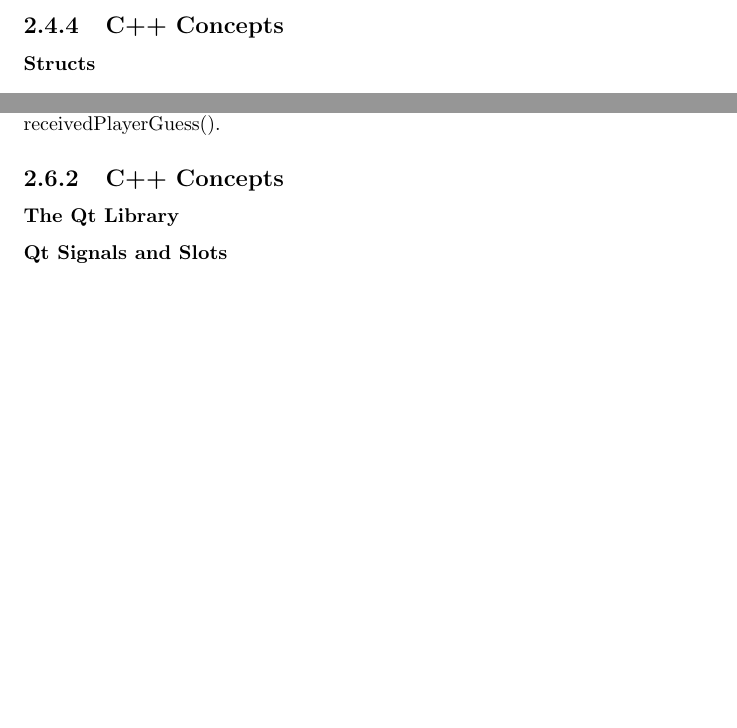
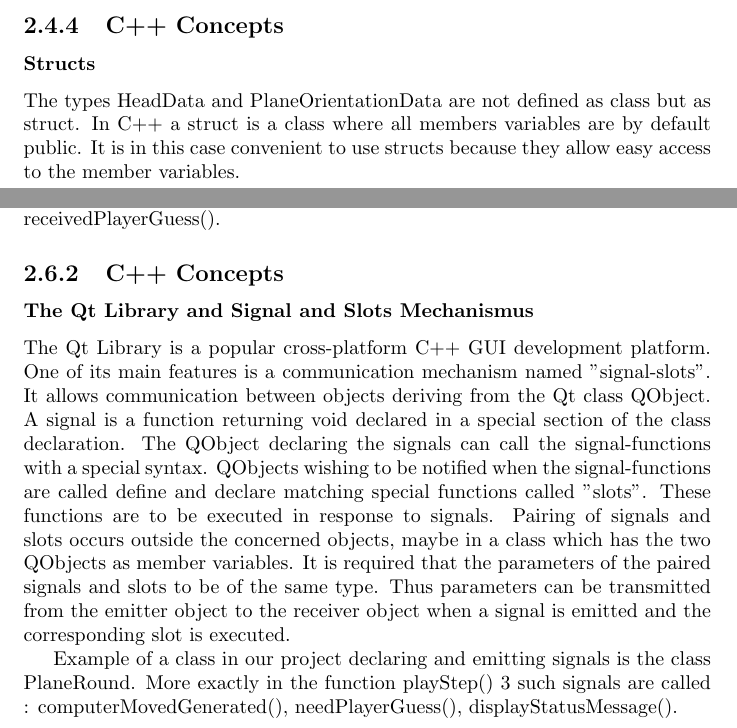
Before and after one commit to xxxcucus/planes, a LaTeX thesis (Book/PlanesEngine.tex, which reads Book/TheComputerStrategy.tex, Book/TheGameController.tex): two parts of pages 30 and 34 of 34, joined at a grey line, cut so that both start at the same text, the shorter picture padded with empty space. Compiled offline with pdfLaTeX.

Commit message:
Updated book.

```diff
--- a/Book/TheComputerStrategy.tex
+++ b/Book/TheComputerStrategy.tex
@@ -310,16 +310,12 @@ void ComputerLogic::updateHeadData(const GuessPoint& gp)
 
 On the existing head data, the function update() is called as described in the section \ref{Strategy_Data_Structures} to update the information about the plane position. The purpose is to find the exact orientation of the plane which corresponds to the head position. If the guess made is a dead guess (the head of the plane was guessed), a new head data is created and updated with all the guesses made up to this point of the game.
 
-
 \subsection {The Computer's Choice}
 
 The computer decides its move based on the information that it has gathered from the previous guesses. 3 possible next moves are generated with the functions makeChoiceFindHeadMode(),  makeChoiceFindPositionMode(),  makeChoiceRandomMode() and of them is statistically chosen as the next move. There is no optimization as to find the optimal next move. makeChoiceFindHeadMode() finds one random point in the choice map which has the highest score and returns that one. makeChoiceFindPositionMode() tries to find the correct plane position corresponding to a guessed plane head. makeChoiceRandomMode() chooses randomly a point on the board which has the score 0 in the choice map.
 
-
-
-
-
 \subsection{C++ Concepts}
 
+\subsubsection{Structs}
 
-\subsubsection{Structs}
+The types HeadData and PlaneOrientationData are not defined as class but as struct. In C++ a struct is a class where all members variables are by default public. It is in this case convenient to use structs because they allow easy access to the member variables.
--- a/Book/TheGameController.tex
+++ b/Book/TheGameController.tex
@@ -133,6 +133,8 @@ If the computer moves first, the function guessComputerMove() is used to generat
 
 \subsection{C++ Concepts}
 
-\subsubsection{The Qt Library}
+\subsubsection{The Qt Library and Signal and Slots Mechanismus} \label {Qt_Signals_Slots}
 
-\subsubsection{Qt Signals and Slots} \label {Qt_Signals_Slots}
+The Qt Library is a popular cross-platform C++ GUI development platform. One of its main features is a communication mechanism named "signal-slots". It allows communication between objects deriving from the Qt class QObject. A signal is a function returning void declared in a special section of the class declaration. The QObject declaring the signals can call the signal-functions with a special syntax. QObjects wishing to be notified when the signal-functions are called define and declare matching special functions called "slots". These functions are to be executed in response to signals. Pairing of signals and slots occurs outside the concerned objects, maybe in a class which has the two QObjects as member variables. It is required that the parameters of the paired signals and slots to be of the same type. Thus parameters can be transmitted from the emitter object to the receiver object when a signal is emitted and the corresponding slot is executed.
+
+Example of a class in our project declaring and emitting signals is the class PlaneRound. More exactly in the function playStep() 3 such signals are called : computerMovedGenerated(), needPlayerGuess(), displayStatusMessage().
```
